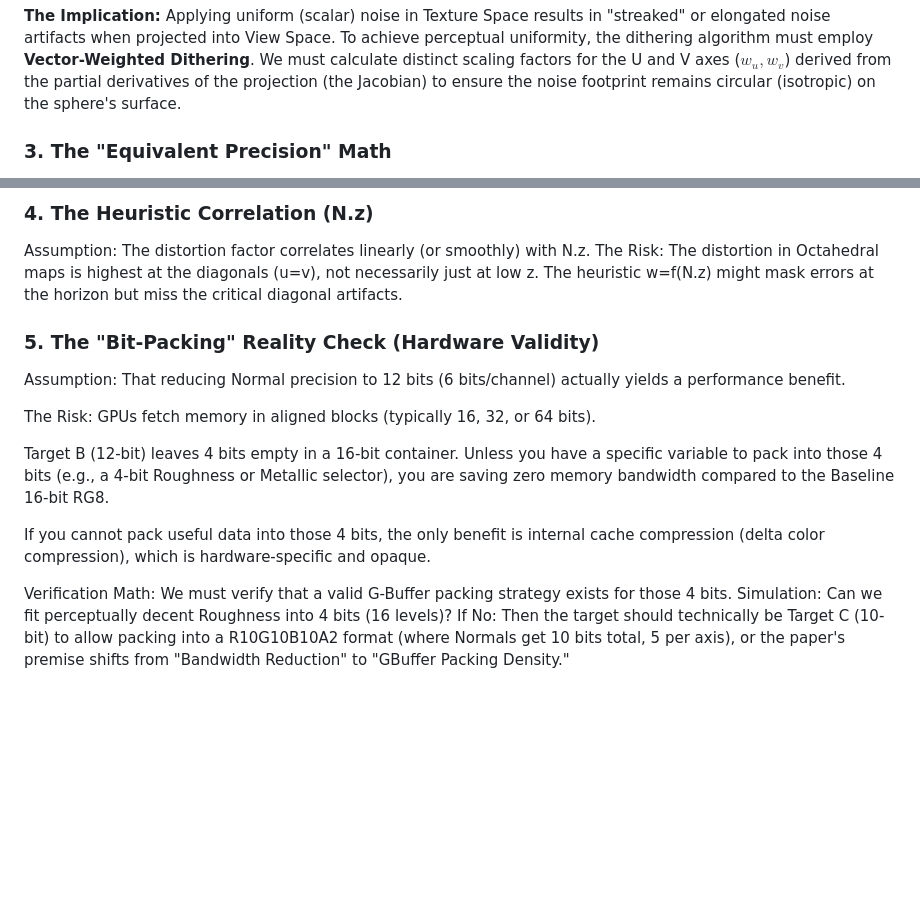
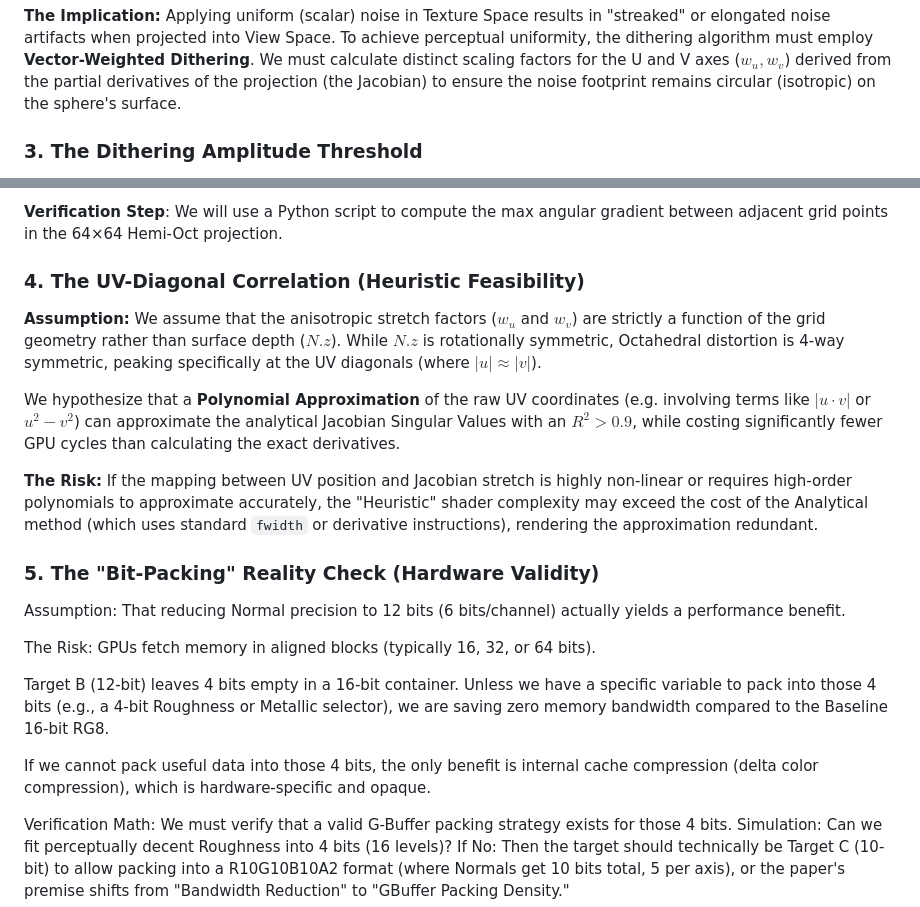
Before and after one commit to Bafy78/dithering-in-octahedral, a Markdown page: assumptions.md, 2 parts joined by grey strips. Drawn GitHub-style; blank space fills up the shorter version.

Commit message:
next assumptions adapted to anisotropy pivot

```diff
--- a/assumptions.md
+++ b/assumptions.md
@@ -17,5 +17,5 @@ Implication: If true, "Density" is not the problem—Shape (Anisotropy) is. We w
 
 **The Implication:** Applying uniform (scalar) noise in Texture Space results in "streaked" or elongated noise artifacts when projected into View Space. To achieve perceptual uniformity, the dithering algorithm must employ **Vector-Weighted Dithering**. We must calculate distinct scaling factors for the U and V axes ($w_u, w_v$) derived from the partial derivatives of the projection (the Jacobian) to ensure the noise footprint remains circular (isotropic) on the sphere's surface.
 
-### 3. The "Equivalent Precision" Math
+### 3. The Dithering Amplitude Threshold
 
@@ -29,7 +29,13 @@ We must ensure the worst-case angular step Δθ in the 12-bit Hemi-Oct scenario
 
-### 4. The Heuristic Correlation (N.z)
+**Verification Step**: We will use a Python script to compute the max angular gradient between adjacent grid points in the 64×64 Hemi-Oct projection.
 
-Assumption: The distortion factor correlates linearly (or smoothly) with N.z. The Risk: The distortion in Octahedral maps is highest at the diagonals (u=v), not necessarily just at low z. The heuristic w=f(N.z) might mask errors at the horizon but miss the critical diagonal artifacts.
+### 4. The UV-Diagonal Correlation (Heuristic Feasibility)
+
+**Assumption:** We assume that the anisotropic stretch factors ($w_u$ and $w_v$) are strictly a function of the grid geometry rather than surface depth ($N.z$). While $N.z$ is rotationally symmetric, Octahedral distortion is 4-way symmetric, peaking specifically at the UV diagonals (where $|u| \approx |v|$).
+
+We hypothesize that a **Polynomial Approximation** of the raw UV coordinates (e.g. involving terms like $|u \cdot v|$ or $u^2 - v^2$) can approximate the analytical Jacobian Singular Values with an $R^2 > 0.9$, while costing significantly fewer GPU cycles than calculating the exact derivatives.
+
+**The Risk:** If the mapping between UV position and Jacobian stretch is highly non-linear or requires high-order polynomials to approximate accurately, the "Heuristic" shader complexity may exceed the cost of the Analytical method (which uses standard `fwidth` or derivative instructions), rendering the approximation redundant.
 
 ### 5. The "Bit-Packing" Reality Check (Hardware Validity)
 
@@ -37,9 +43,9 @@ Assumption: That reducing Normal precision to 12 bits (6 bits/channel) actually
 
 The Risk: GPUs fetch memory in aligned blocks (typically 16, 32, or 64 bits).
 
-Target B (12-bit) leaves 4 bits empty in a 16-bit container. Unless you have a specific variable to pack into those 4 bits (e.g., a 4-bit Roughness or Metallic selector), you are saving zero memory bandwidth compared to the Baseline 16-bit RG8.
+Target B (12-bit) leaves 4 bits empty in a 16-bit container. Unless we have a specific variable to pack into those 4 bits (e.g., a 4-bit Roughness or Metallic selector), we are saving zero memory bandwidth compared to the Baseline 16-bit RG8.
 
-If you cannot pack useful data into those 4 bits, the only benefit is internal cache compression (delta color compression), which is hardware-specific and opaque.
+If we cannot pack useful data into those 4 bits, the only benefit is internal cache compression (delta color compression), which is hardware-specific and opaque.
 
 Verification Math: We must verify that a valid G-Buffer packing strategy exists for those 4 bits.
 Simulation: Can we fit perceptually decent Roughness into 4 bits (16 levels)?
```
Also changed, not shown: other parts of assumptions.md (+4 -23 lines).
